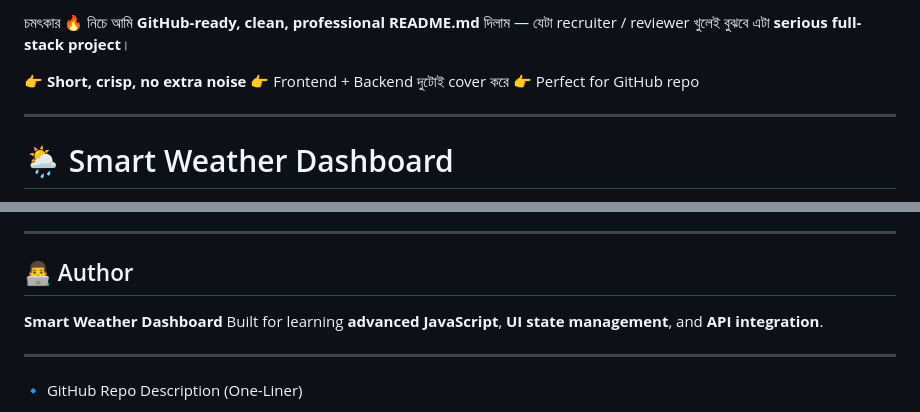
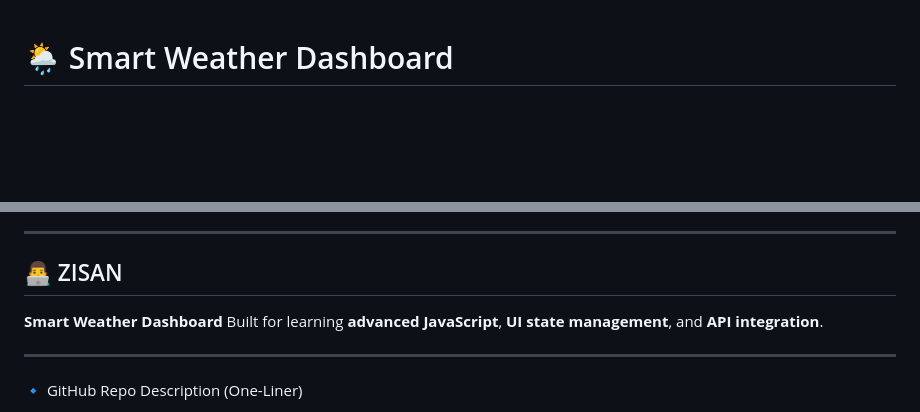
Before and after one commit to zisan77z/weather-backend-frontend, a Markdown page: weather-app/README.md, 2 parts joined by grey strips. GitHub-like rendering; blank space fills up the shorter version.

Commit message:
Update README.md
clean up readme

```diff
--- a/weather-app/README.md
+++ b/weather-app/README.md
@@ -1,12 +1,3 @@
-চমৎকার 🔥
-নিচে আমি **GitHub-ready, clean, professional README.md** দিলাম — যেটা recruiter / reviewer খুলেই বুঝবে এটা **serious full-stack project**।
-
-👉 **Short, crisp, no extra noise**
-👉 Frontend + Backend দুটোই cover করে
-👉 Perfect for GitHub repo
-
----
-
 # 🌦️ Smart Weather Dashboard
 
 A **full-stack weather dashboard application** built using **Vanilla JavaScript** and **Node.js (Express)**.
@@ -167,7 +158,7 @@ http://localhost:5000
 
 ---
 
-## 👨‍💻 Author
+## 👨‍💻 ZISAN
 
 **Smart Weather Dashboard**
 Built for learning **advanced JavaScript**, **UI state management**, and **API integration**.
```
